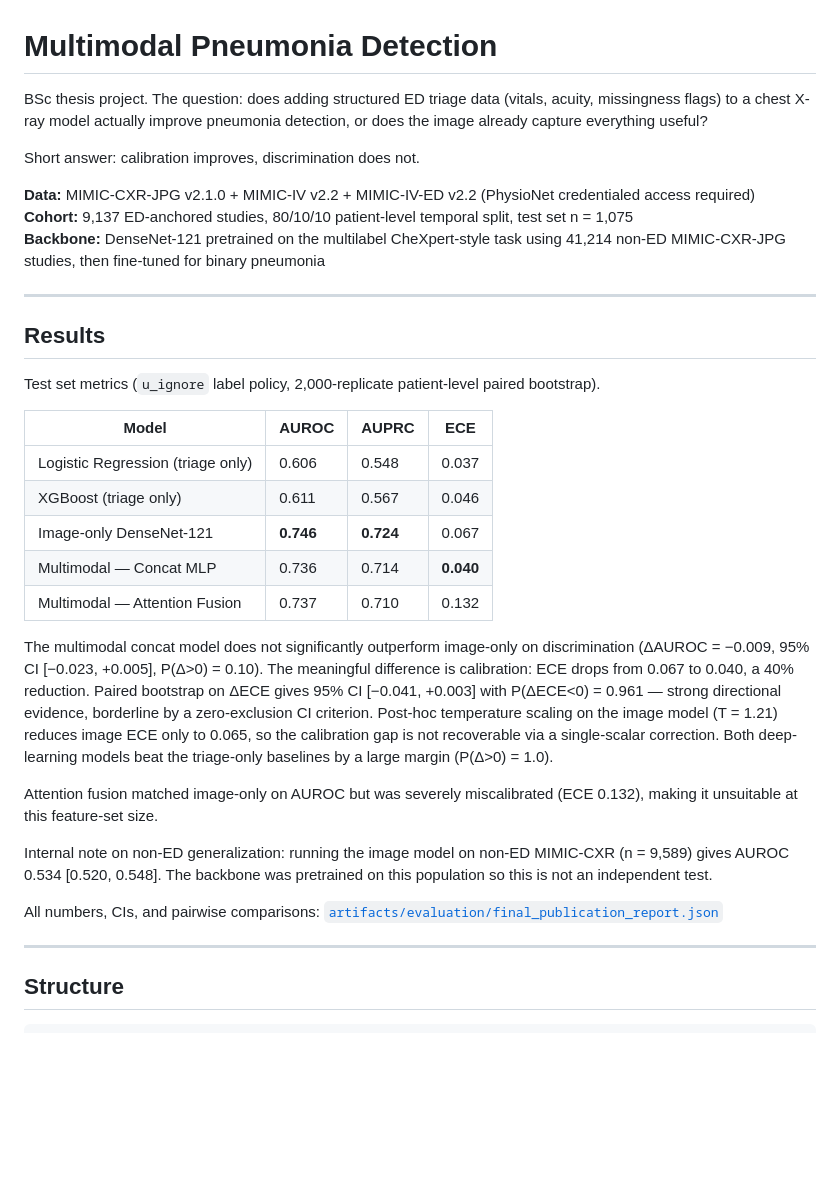
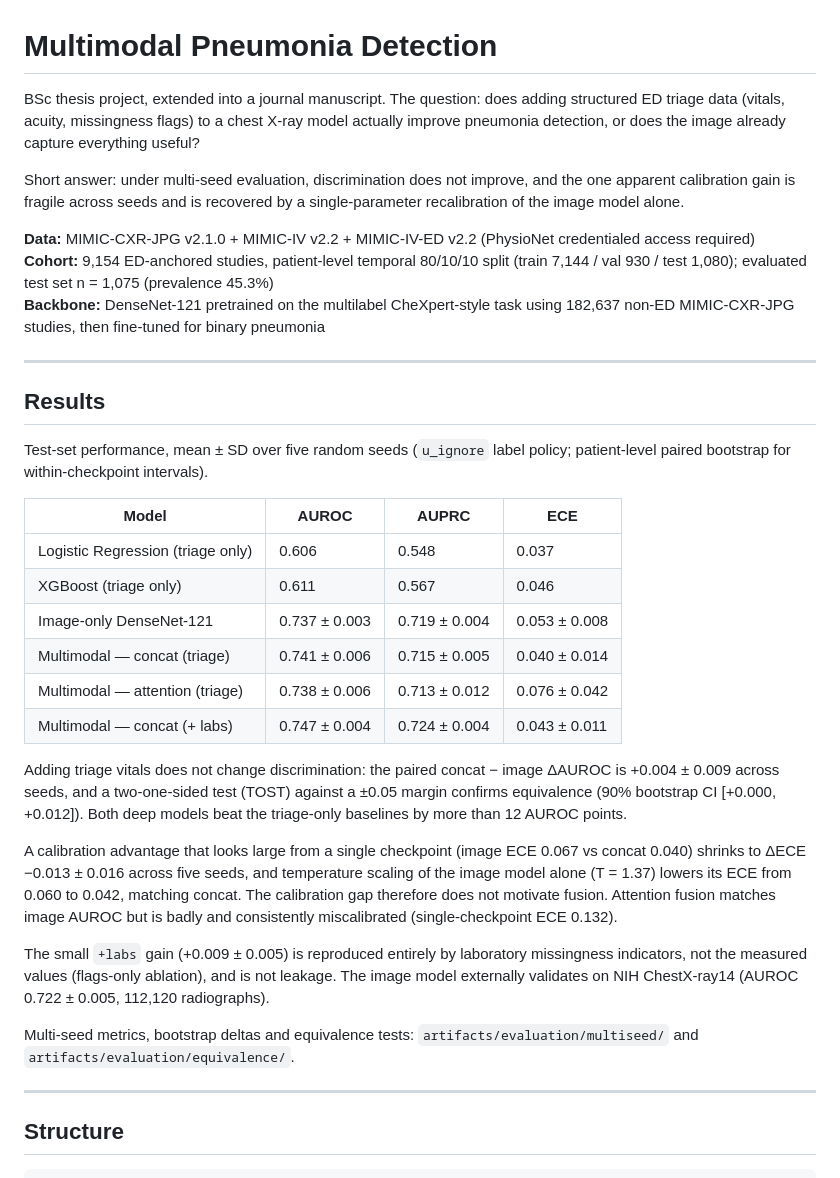
Before and after one commit to wa5rx3/MultiModalPneumonia, a Markdown page: README.md, the part around the change. Rendered like a GitHub page; blank space fills up the shorter version.

Commit message:
update README to current rebuilt-cohort numbers (9,154 cohort, 182,637 pretraining) and multi-seed results matching the manuscript

```diff
--- a/README.md
+++ b/README.md
@@ -1,34 +1,35 @@
 # Multimodal Pneumonia Detection
 
-BSc thesis project. The question: does adding structured ED triage data (vitals, acuity, missingness flags) to a chest X-ray model actually improve pneumonia detection, or does the image already capture everything useful?
+BSc thesis project, extended into a journal manuscript. The question: does adding structured ED triage data (vitals, acuity, missingness flags) to a chest X-ray model actually improve pneumonia detection, or does the image already capture everything useful?
 
-Short answer: calibration improves, discrimination does not.
+Short answer: under multi-seed evaluation, discrimination does not improve, and the one apparent calibration gain is fragile across seeds and is recovered by a single-parameter recalibration of the image model alone.
 
 **Data:** MIMIC-CXR-JPG v2.1.0 + MIMIC-IV v2.2 + MIMIC-IV-ED v2.2 (PhysioNet credentialed access required)
-**Cohort:** 9,137 ED-anchored studies, 80/10/10 patient-level temporal split, test set n = 1,075
-**Backbone:** DenseNet-121 pretrained on the multilabel CheXpert-style task using 41,214 non-ED MIMIC-CXR-JPG studies, then fine-tuned for binary pneumonia
+**Cohort:** 9,154 ED-anchored studies, patient-level temporal 80/10/10 split (train 7,144 / val 930 / test 1,080); evaluated test set n = 1,075 (prevalence 45.3%)
+**Backbone:** DenseNet-121 pretrained on the multilabel CheXpert-style task using 182,637 non-ED MIMIC-CXR-JPG studies, then fine-tuned for binary pneumonia
 
 ---
 
 ## Results
 
-Test set metrics (`u_ignore` label policy, 2,000-replicate patient-level paired bootstrap).
+Test-set performance, mean ± SD over five random seeds (`u_ignore` label policy; patient-level paired bootstrap for within-checkpoint intervals).
 
 | Model | AUROC | AUPRC | ECE |
 |---|---|---|---|
 | Logistic Regression (triage only) | 0.606 | 0.548 | 0.037 |
 | XGBoost (triage only) | 0.611 | 0.567 | 0.046 |
-| Image-only DenseNet-121 | **0.746** | **0.724** | 0.067 |
-| Multimodal — Concat MLP | 0.736 | 0.714 | **0.040** |
-| Multimodal — Attention Fusion | 0.737 | 0.710 | 0.132 |
+| Image-only DenseNet-121 | 0.737 ± 0.003 | 0.719 ± 0.004 | 0.053 ± 0.008 |
+| Multimodal — concat (triage) | 0.741 ± 0.006 | 0.715 ± 0.005 | 0.040 ± 0.014 |
+| Multimodal — attention (triage) | 0.738 ± 0.006 | 0.713 ± 0.012 | 0.076 ± 0.042 |
+| Multimodal — concat (+ labs) | 0.747 ± 0.004 | 0.724 ± 0.004 | 0.043 ± 0.011 |
 
-The multimodal concat model does not significantly outperform image-only on discrimination (ΔAUROC = −0.009, 95% CI [−0.023, +0.005], P(Δ>0) = 0.10). The meaningful difference is calibration: ECE drops from 0.067 to 0.040, a 40% reduction. Paired bootstrap on ΔECE gives 95% CI [−0.041, +0.003] with P(ΔECE<0) = 0.961 — strong directional evidence, borderline by a zero-exclusion CI criterion. Post-hoc temperature scaling on the image model (T = 1.21) reduces image ECE only to 0.065, so the calibration gap is not recoverable via a single-scalar correction. Both deep-learning models beat the triage-only baselines by a large margin (P(Δ>0) = 1.0).
+Adding triage vitals does not change discrimination: the paired concat − image ΔAUROC is +0.004 ± 0.009 across seeds, and a two-one-sided test (TOST) against a ±0.05 margin confirms equivalence (90% bootstrap CI [+0.000, +0.012]). Both deep models beat the triage-only baselines by more than 12 AUROC points.
 
-Attention fusion matched image-only on AUROC but was severely miscalibrated (ECE 0.132), making it unsuitable at this feature-set size.
+A calibration advantage that looks large from a single checkpoint (image ECE 0.067 vs concat 0.040) shrinks to ΔECE −0.013 ± 0.016 across five seeds, and temperature scaling of the image model alone (T = 1.37) lowers its ECE from 0.060 to 0.042, matching concat. The calibration gap therefore does not motivate fusion. Attention fusion matches image AUROC but is badly and consistently miscalibrated (single-checkpoint ECE 0.132).
 
-Internal note on non-ED generalization: running the image model on non-ED MIMIC-CXR (n = 9,589) gives AUROC 0.534 [0.520, 0.548]. The backbone was pretrained on this population so this is not an independent test.
+The small `+labs` gain (+0.009 ± 0.005) is reproduced entirely by laboratory missingness indicators, not the measured values (flags-only ablation), and is not leakage. The image model externally validates on NIH ChestX-ray14 (AUROC 0.722 ± 0.005, 112,120 radiographs).
 
-All numbers, CIs, and pairwise comparisons: [`artifacts/evaluation/final_publication_report.json`](artifacts/evaluation/final_publication_report.json)
+Multi-seed metrics, bootstrap deltas and equivalence tests: `artifacts/evaluation/multiseed/` and `artifacts/evaluation/equivalence/`.
 
 ---
 
```
